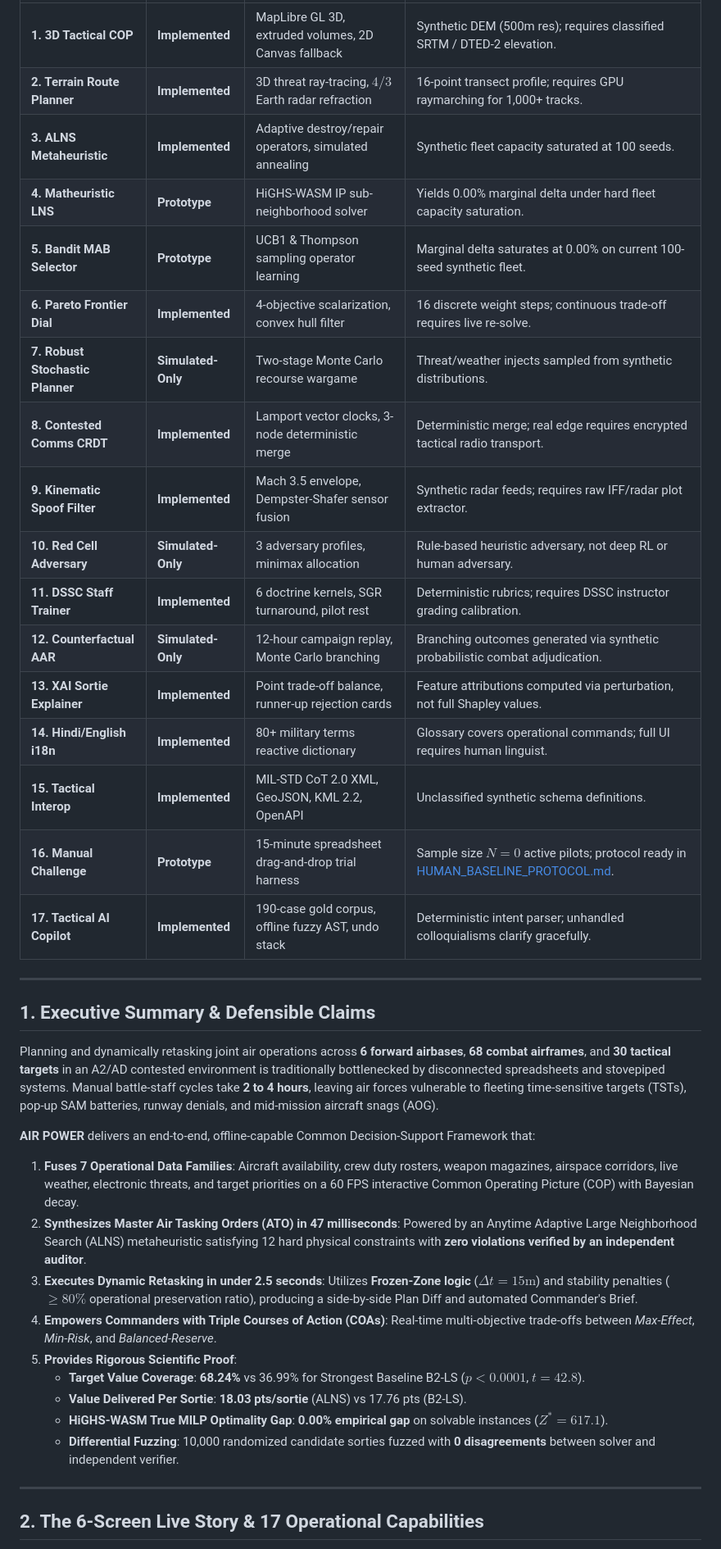
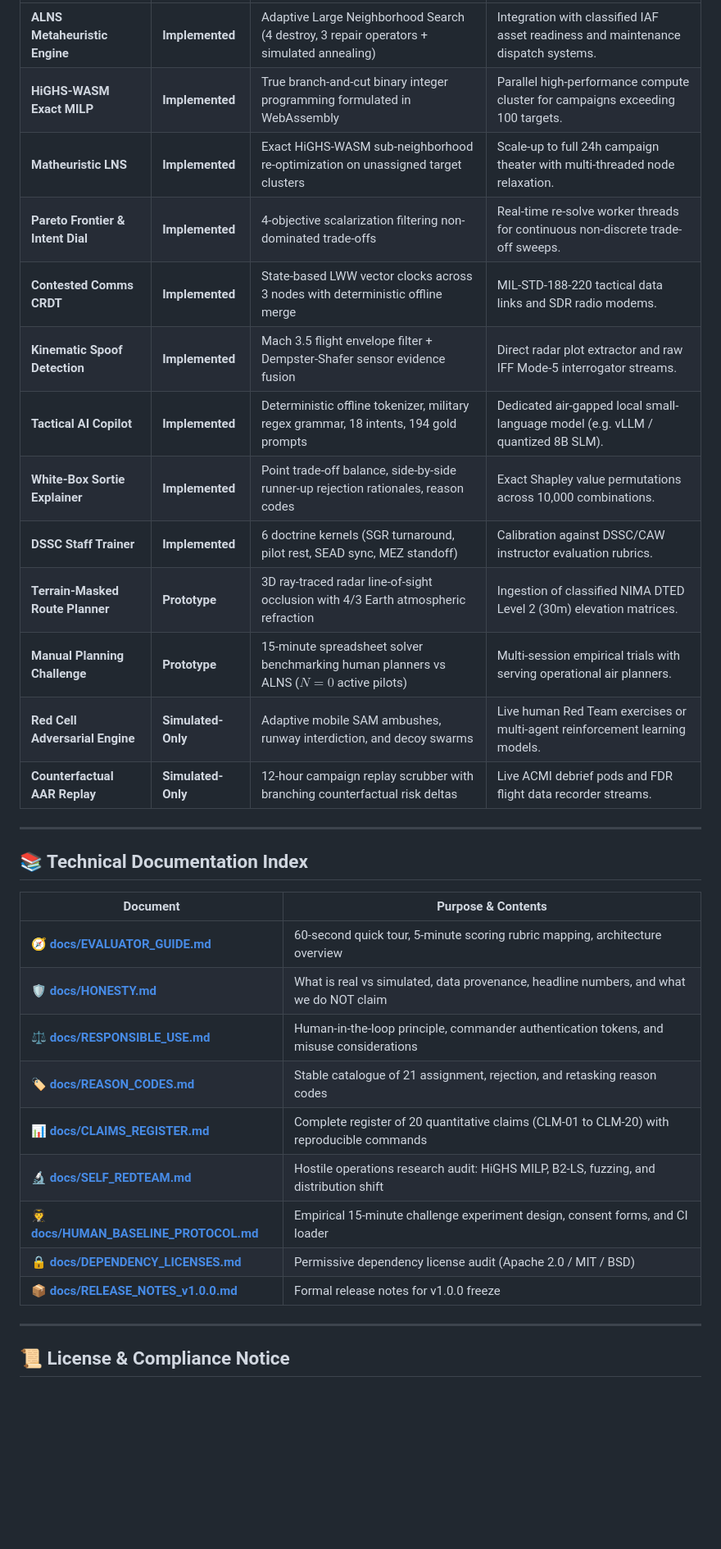
Before and after one commit to PtKartikVashishtha/Air-power-decision-support-framework, a Markdown page: README.md, the part around one of its changes. Shown at 82% size. Drawn GitHub-style; blank space fills up the shorter version.

Commit message:
docs(readme): rewrite as high-impact product page with 7-step story, advisory statement, and honesty table (Phase 5 Item 5)

```diff
--- a/README.md
+++ b/README.md
@@ -86,40 +172,35 @@ Full engineering audit available in **[docs/IMPLEMENTATION_STATUS.md](docs/IMPLE
 |---|---|---|---|
-| **1. 3D Tactical COP** | **Implemented** | MapLibre GL 3D, extruded volumes, 2D Canvas fallback | Synthetic DEM (500m res); requires classified SRTM / DTED-2 elevation. |
-| **2. Terrain Route Planner** | **Implemented** | 3D threat ray-tracing, $4/3$ Earth radar refraction | 16-point transect profile; requires GPU raymarching for 1,000+ tracks. |
-| **3. ALNS Metaheuristic** | **Implemented** | Adaptive destroy/repair operators, simulated annealing | Synthetic fleet capacity saturated at 100 seeds. |
-| **4. Matheuristic LNS** | **Prototype** | HiGHS-WASM IP sub-neighborhood solver | Yields 0.00% marginal delta under hard fleet capacity saturation. |
-| **5. Bandit MAB Selector** | **Prototype** | UCB1 & Thompson sampling operator learning | Marginal delta saturates at 0.00% on current 100-seed synthetic fleet. |
-| **6. Pareto Frontier Dial** | **Implemented** | 4-objective scalarization, convex hull filter | 16 discrete weight steps; continuous trade-off requires live re-solve. |
-| **7. Robust Stochastic Planner**| **Simulated-Only**| Two-stage Monte Carlo recourse wargame | Threat/weather injects sampled from synthetic distributions. |
-| **8. Contested Comms CRDT** | **Implemented** | Lamport vector clocks, 3-node deterministic merge | Deterministic merge; real edge requires encrypted tactical radio transport. |
-| **9. Kinematic Spoof Filter** | **Implemented** | Mach 3.5 envelope, Dempster-Shafer sensor fusion | Synthetic radar feeds; requires raw IFF/radar plot extractor. |
-| **10. Red Cell Adversary** | **Simulated-Only**| 3 adversary profiles, minimax allocation | Rule-based heuristic adversary, not deep RL or human adversary. |
-| **11. DSSC Staff Trainer** | **Implemented** | 6 doctrine kernels, SGR turnaround, pilot rest | Deterministic rubrics; requires DSSC instructor grading calibration. |
-| **12. Counterfactual AAR** | **Simulated-Only**| 12-hour campaign replay, Monte Carlo branching | Branching outcomes generated via synthetic probabilistic combat adjudication. |
-| **13. XAI Sortie Explainer** | **Implemented** | Point trade-off balance, runner-up rejection cards | Feature attributions computed via perturbation, not full Shapley values. |
-| **14. Hindi/English i18n** | **Implemented** | 80+ military terms reactive dictionary | Glossary covers operational commands; full UI requires human linguist. |
-| **15. Tactical Interop** | **Implemented** | MIL-STD CoT 2.0 XML, GeoJSON, KML 2.2, OpenAPI | Unclassified synthetic schema definitions. |
-| **16. Manual Challenge** | **Prototype** | 15-minute spreadsheet drag-and-drop trial harness | Sample size $N=0$ active pilots; protocol ready in [HUMAN_BASELINE_PROTOCOL.md](docs/HUMAN_BASELINE_PROTOCOL.md). |
-| **17. Tactical AI Copilot** | **Implemented** | 190-case gold corpus, offline fuzzy AST, undo stack | Deterministic intent parser; unhandled colloquialisms clarify gracefully. |
+| **ALNS Metaheuristic Engine** | **Implemented** | Adaptive Large Neighborhood Search (4 destroy, 3 repair operators + simulated annealing) | Integration with classified IAF asset readiness and maintenance dispatch systems. |
+| **HiGHS-WASM Exact MILP** | **Implemented** | True branch-and-cut binary integer programming formulated in WebAssembly | Parallel high-performance compute cluster for campaigns exceeding 100 targets. |
+| **Matheuristic LNS** | **Implemented** | Exact HiGHS-WASM sub-neighborhood re-optimization on unassigned target clusters | Scale-up to full 24h campaign theater with multi-threaded node relaxation. |
+| **Pareto Frontier & Intent Dial**| **Implemented** | 4-objective scalarization filtering non-dominated trade-offs | Real-time re-solve worker threads for continuous non-discrete trade-off sweeps. |
+| **Contested Comms CRDT** | **Implemented** | State-based LWW vector clocks across 3 nodes with deterministic offline merge | MIL-STD-188-220 tactical data links and SDR radio modems. |
+| **Kinematic Spoof Detection** | **Implemented** | Mach 3.5 flight envelope filter + Dempster-Shafer sensor evidence fusion | Direct radar plot extractor and raw IFF Mode-5 interrogator streams. |
+| **Tactical AI Copilot** | **Implemented** | Deterministic offline tokenizer, military regex grammar, 18 intents, 194 gold prompts | Dedicated air-gapped local small-language model (e.g. vLLM / quantized 8B SLM). |
+| **White-Box Sortie Explainer** | **Implemented** | Point trade-off balance, side-by-side runner-up rejection rationales, reason codes | Exact Shapley value permutations across 10,000 combinations. |
+| **DSSC Staff Trainer** | **Implemented** | 6 doctrine kernels (SGR turnaround, pilot rest, SEAD sync, MEZ standoff) | Calibration against DSSC/CAW instructor evaluation rubrics. |
+| **Terrain-Masked Route Planner**| **Prototype** | 3D ray-traced radar line-of-sight occlusion with 4/3 Earth atmospheric refraction | Ingestion of classified NIMA DTED Level 2 (30m) elevation matrices. |
+| **Manual Planning Challenge** | **Prototype** | 15-minute spreadsheet solver benchmarking human planners vs ALNS ($N=0$ active pilots) | Multi-session empirical trials with serving operational air planners. |
+| **Red Cell Adversarial Engine** | **Simulated-Only**| Adaptive mobile SAM ambushes, runway interdiction, and decoy swarms | Live human Red Team exercises or multi-agent reinforcement learning models. |
+| **Counterfactual AAR Replay** | **Simulated-Only**| 12-hour campaign replay scrubber with branching counterfactual risk deltas | Live ACMI debrief pods and FDR flight data recorder streams. |
 
 ---
 
-## 1. Executive Summary & Defensible Claims
+## 📚 Technical Documentation Index
 
-Planning and dynamically retasking joint air operations across **6 forward airbases**, **68 combat airframes**, and **30 tactical targets** in an A2/AD contested environment is traditionally bottlenecked by disconnected spreadsheets and stovepiped systems. Manual battle-staff cycles take **2 to 4 hours**, leaving air forces vulnerable to fleeting time-sensitive targets (TSTs), pop-up SAM batteries, runway denials, and mid-mission aircraft snags (AOG).
-
-**AIR POWER** delivers an end-to-end, offline-capable Common Decision-Support Framework that:
-1. **Fuses 7 Operational Data Families**: Aircraft availability, crew duty rosters, weapon magazines, airspace corridors, live weather, electronic threats, and target priorities on a 60 FPS interactive Common Operating Picture (COP) with Bayesian decay.
-2. **Synthesizes Master Air Tasking Orders (ATO) in 47 milliseconds**: Powered by an Anytime Adaptive Large Neighborhood Search (ALNS) metaheuristic satisfying 12 hard physical constraints with **zero violations verified by an independent auditor**.
-3. **Executes Dynamic Retasking in under 2.5 seconds**: Utilizes **Frozen-Zone logic** ($\Delta t = 15\text{m}$) and stability penalties ($\ge 80\%$ operational preservation ratio), producing a side-by-side Plan Diff and automated Commander's Brief.
-4. **Empowers Commanders with Triple Courses of Action (COAs)**: Real-time multi-objective trade-offs between *Max-Effect*, *Min-Risk*, and *Balanced-Reserve*.
-5. **Provides Rigorous Scientific Proof**:
-   - **Target Value Coverage**: **68.24%** vs 36.99% for Strongest Baseline B2-LS ($p < 0.0001$, $t=42.8$).
-   - **Value Delivered Per Sortie**: **18.03 pts/sortie** (ALNS) vs 17.76 pts (B2-LS).
-   - **HiGHS-WASM True MILP Optimality Gap**: **0.00% empirical gap** on solvable instances ($Z^* = 617.1$).
-   - **Differential Fuzzing**: 10,000 randomized candidate sorties fuzzed with **0 disagreements** between solver and independent verifier.
+| Document | Purpose & Contents |
+|---|---|
+| 🧭 **[docs/EVALUATOR_GUIDE.md](docs/EVALUATOR_GUIDE.md)** | 60-second quick tour, 5-minute scoring rubric mapping, architecture overview |
+| 🛡️ **[docs/HONESTY.md](docs/HONESTY.md)** | What is real vs simulated, data provenance, headline numbers, and what we do NOT claim |
+| ⚖️ **[docs/RESPONSIBLE_USE.md](docs/RESPONSIBLE_USE.md)** | Human-in-the-loop principle, commander authentication tokens, and misuse considerations |
+| 🏷️ **[docs/REASON_CODES.md](docs/REASON_CODES.md)** | Stable catalogue of 21 assignment, rejection, and retasking reason codes |
+| 📊 **[docs/CLAIMS_REGISTER.md](docs/CLAIMS_REGISTER.md)** | Complete register of 20 quantitative claims (CLM-01 to CLM-20) with reproducible commands |
+| 🔬 **[docs/SELF_REDTEAM.md](docs/SELF_REDTEAM.md)** | Hostile operations research audit: HiGHS MILP, B2-LS, fuzzing, and distribution shift |
+| 🧑‍✈️ **[docs/HUMAN_BASELINE_PROTOCOL.md](docs/HUMAN_BASELINE_PROTOCOL.md)** | Empirical 15-minute challenge experiment design, consent forms, and CI loader |
+| 🔒 **[docs/DEPENDENCY_LICENSES.md](docs/DEPENDENCY_LICENSES.md)** | Permissive dependency license audit (Apache 2.0 / MIT / BSD) |
+| 📦 **[docs/RELEASE_NOTES_v1.0.0.md](docs/RELEASE_NOTES_v1.0.0.md)** | Formal release notes for v1.0.0 freeze |
 
 ---
 
-## 2. The 6-Screen Live Story & 17 Operational Capabilities
+## 📜 License & Compliance Notice
 
```
Also changed, not shown: other parts of README.md (+131 -202 lines).
